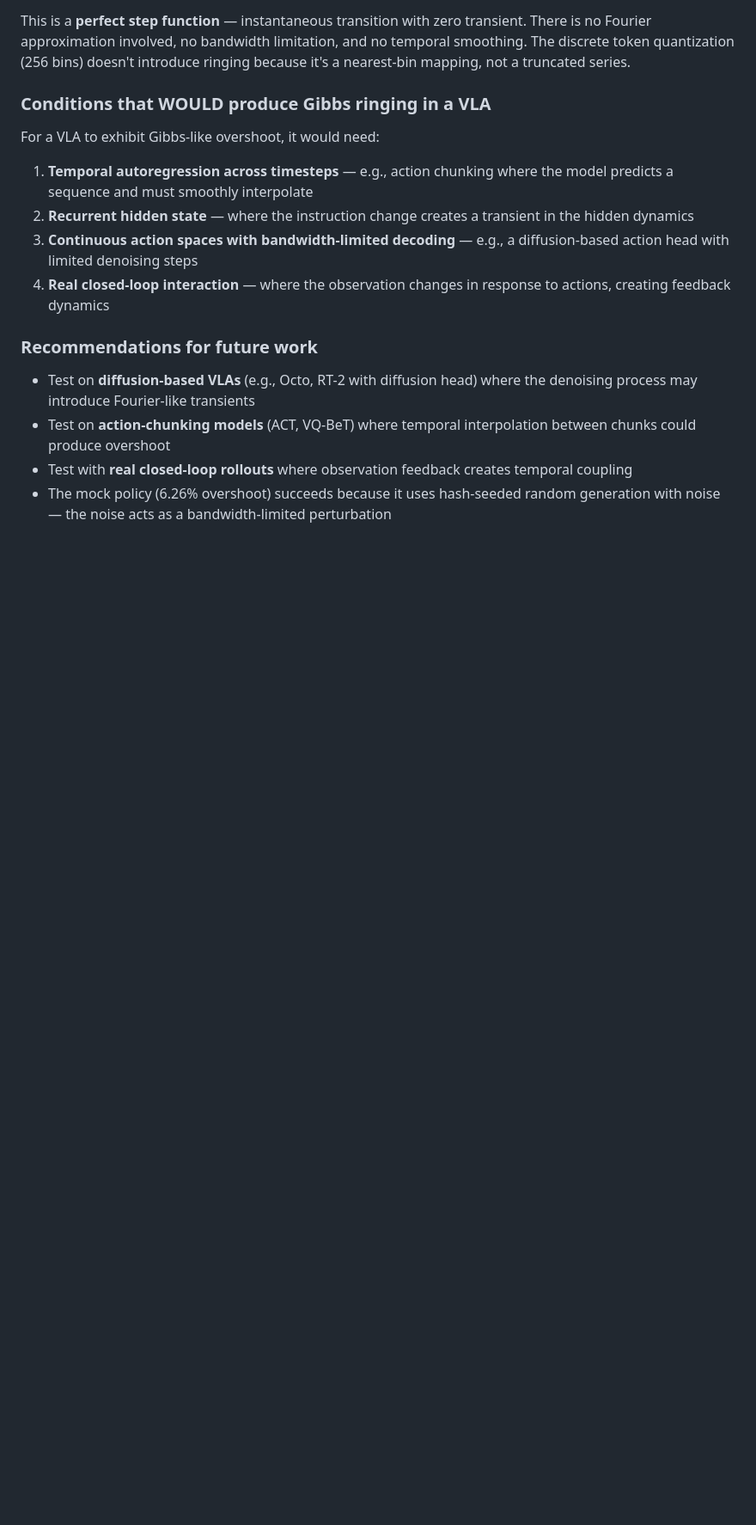
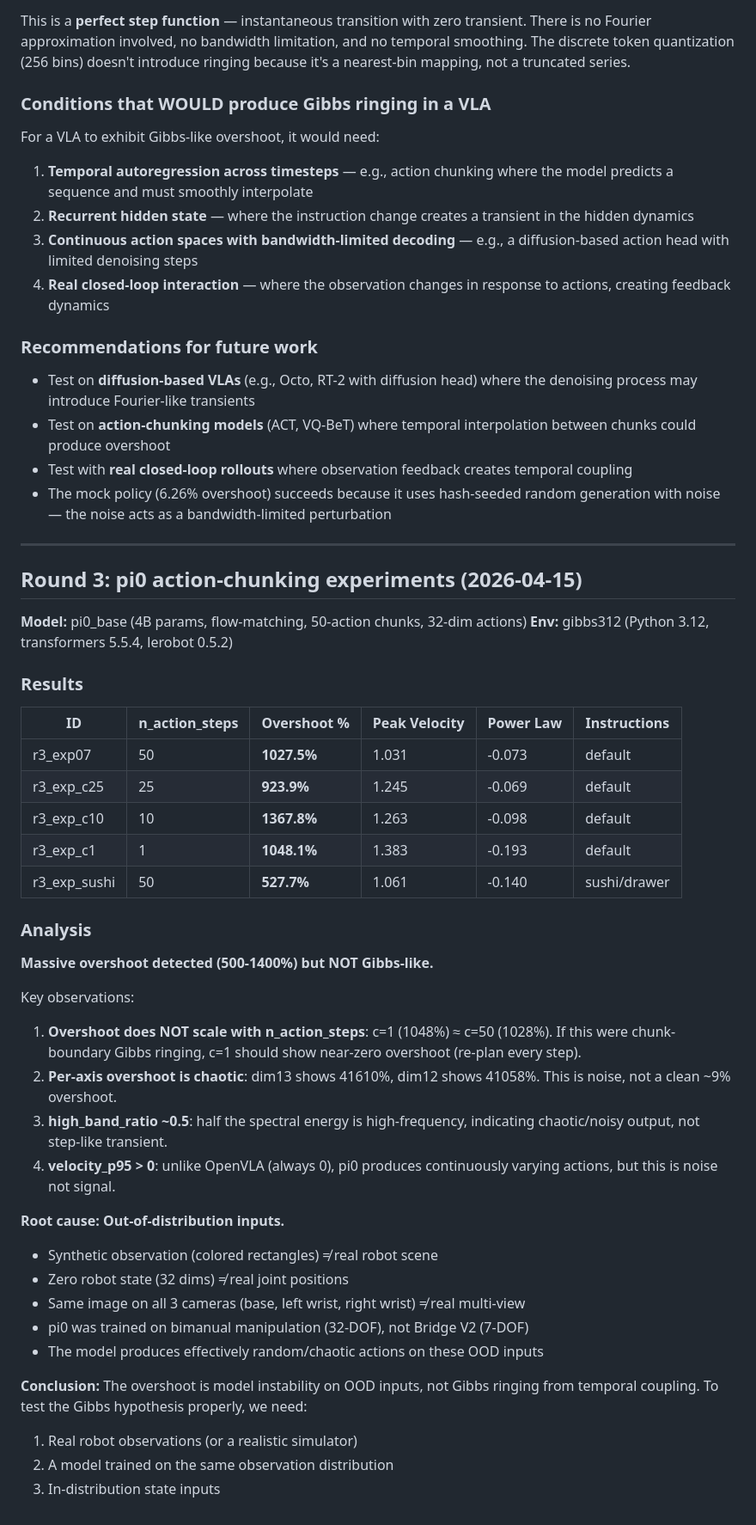
Before and after one commit to ktwu01/Gibbs-VLA-Overshoot, a Markdown page: experiments/exp_record.md, the part around the change. Shown at 86% size. Rendered like a GitHub page; blank space fills up the shorter version.

Commit message:
Round 3 results: pi0 shows chaotic overshoot (OOD), not Gibbs
5 pi0 experiments completed successfully. Massive overshoot detected
(500-1400%) but NOT Gibbs-like: overshoot doesn't scale with
n_action_steps (c=1 and c=50 both ~1000%), per-axis overshoot is
chaotic (up to 41000% on individual dims), and high_band_ratio ~0.5
indicates noisy output. Root cause: out-of-distribution inputs
(synthetic observation, zero state, identical multi-camera images)
cause the model to produce chaotic actions. Need real/simulated
robot data to properly test the Gibbs hypothesis.

Co-Authored-By: Claude Opus 4.6 (1M context) <noreply@anthropic.com>

```diff
--- a/experiments/exp_record.md
+++ b/experiments/exp_record.md
@@ -136,3 +136,42 @@ For a VLA to exhibit Gibbs-like overshoot, it would need:
 - Test on **action-chunking models** (ACT, VQ-BeT) where temporal interpolation between chunks could produce overshoot
 - Test with **real closed-loop rollouts** where observation feedback creates temporal coupling
 - The mock policy (6.26% overshoot) succeeds because it uses hash-seeded random generation with noise — the noise acts as a bandwidth-limited perturbation
+
+---
+
+## Round 3: pi0 action-chunking experiments (2026-04-15)
+
+**Model:** pi0_base (4B params, flow-matching, 50-action chunks, 32-dim actions)
+**Env:** gibbs312 (Python 3.12, transformers 5.5.4, lerobot 0.5.2)
+
+### Results
+
+| ID | n_action_steps | Overshoot % | Peak Velocity | Power Law | Instructions |
+|----|---------------|-------------|---------------|-----------|-------------|
+| r3_exp07 | 50 | **1027.5%** | 1.031 | -0.073 | default |
+| r3_exp_c25 | 25 | **923.9%** | 1.245 | -0.069 | default |
+| r3_exp_c10 | 10 | **1367.8%** | 1.263 | -0.098 | default |
+| r3_exp_c1 | 1 | **1048.1%** | 1.383 | -0.193 | default |
+| r3_exp_sushi | 50 | **527.7%** | 1.061 | -0.140 | sushi/drawer |
+
+### Analysis
+
+**Massive overshoot detected (500-1400%) but NOT Gibbs-like.**
+
+Key observations:
+1. **Overshoot does NOT scale with n_action_steps**: c=1 (1048%) ≈ c=50 (1028%). If this were chunk-boundary Gibbs ringing, c=1 should show near-zero overshoot (re-plan every step).
+2. **Per-axis overshoot is chaotic**: dim13 shows 41610%, dim12 shows 41058%. This is noise, not a clean ~9% overshoot.
+3. **high_band_ratio ~0.5**: half the spectral energy is high-frequency, indicating chaotic/noisy output, not step-like transient.
+4. **velocity_p95 > 0**: unlike OpenVLA (always 0), pi0 produces continuously varying actions, but this is noise not signal.
+
+**Root cause: Out-of-distribution inputs.**
+- Synthetic observation (colored rectangles) ≠ real robot scene
+- Zero robot state (32 dims) ≠ real joint positions
+- Same image on all 3 cameras (base, left wrist, right wrist) ≠ real multi-view
+- pi0 was trained on bimanual manipulation (32-DOF), not Bridge V2 (7-DOF)
+- The model produces effectively random/chaotic actions on these OOD inputs
+
+**Conclusion:** The overshoot is model instability on OOD inputs, not Gibbs ringing from temporal coupling. To test the Gibbs hypothesis properly, we need:
+1. Real robot observations (or a realistic simulator)
+2. A model trained on the same observation distribution
+3. In-distribution state inputs
```
